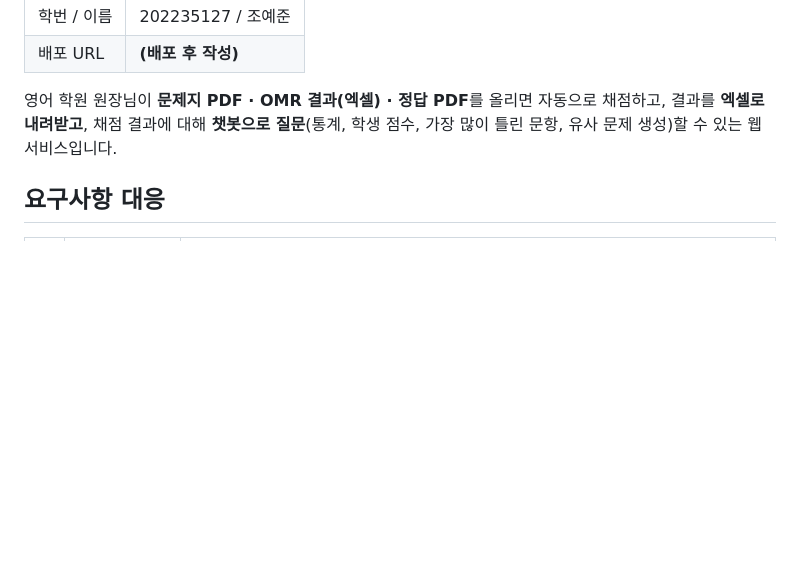
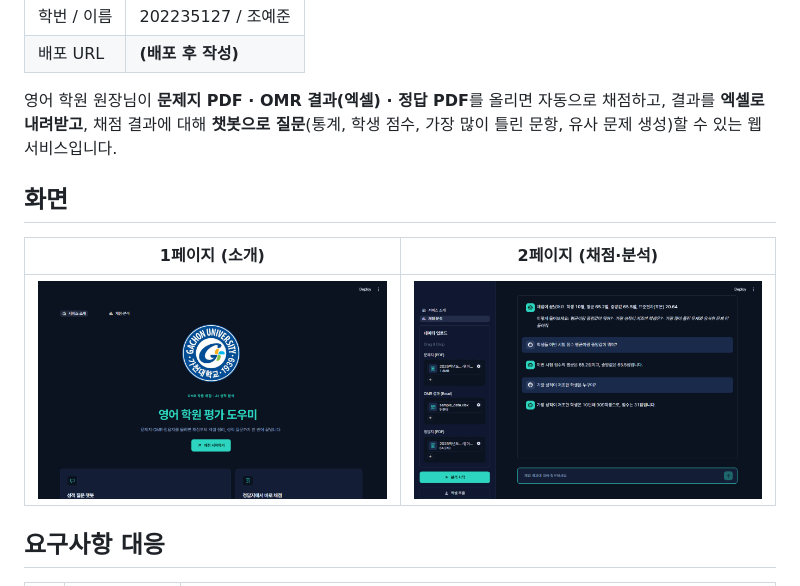
Before and after one commit to Nonmaju/omr-grading-agent, a Markdown page: README.md, the part around the change. Rendered like a GitHub page; pictures changed too: docs/screens/analysis.png, docs/screens/landing.png; blank space fills up the shorter version.

```diff
--- a/README.md
+++ b/README.md
@@ -9,6 +9,12 @@
 
 영어 학원 원장님이 **문제지 PDF · OMR 결과(엑셀) · 정답 PDF**를 올리면 자동으로 채점하고, 결과를 **엑셀로 내려받고**,
 채점 결과에 대해 **챗봇으로 질문**(통계, 학생 점수, 가장 많이 틀린 문항, 유사 문제 생성)할 수 있는 웹 서비스입니다.
+
+## 화면
+
+| 1페이지 (소개) | 2페이지 (채점·분석) |
+|---|---|
+| ![소개 페이지](docs/screens/landing.png) | ![채점·분석 페이지](docs/screens/analysis.png) |
 
 ## 요구사항 대응
 
```
Also changed, not shown: docs/screens/analysis-empty.png, docs/screens/landing-2.png (added), 3 other files.
